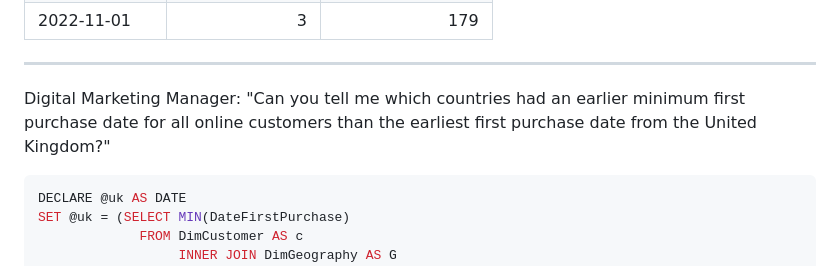
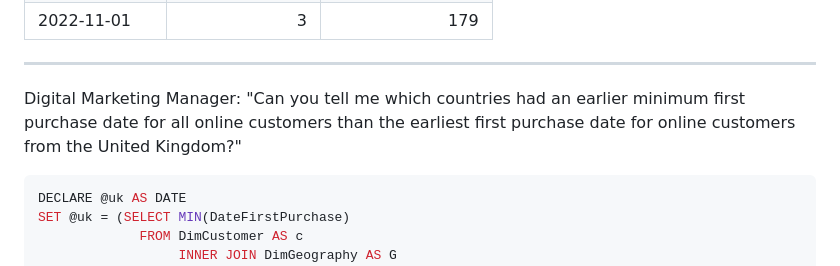
Before and after one commit to djoond/djoond.github.io, a Markdown page: docs/sql_examples.md, the part around the change. Drawn GitHub-style.

````diff
--- a/docs/sql_examples.md
+++ b/docs/sql_examples.md
@@ -252,7 +252,7 @@ SELECT DISTINCT CAST(DATEADD(MONTH, DATEDIFF(MONTH, 0, OrderDate),0) AS date) AS
 
 ***
 
-Digital Marketing Manager: "Can you tell me which countries had an earlier minimum first purchase date for all online customers than the earliest first purchase date from the United Kingdom?"
+Digital Marketing Manager: "Can you tell me which countries had an earlier minimum first purchase date for all online customers than the earliest first purchase date for online customers from the United Kingdom?"
 
 ```SQL
 DECLARE @uk AS DATE
````
